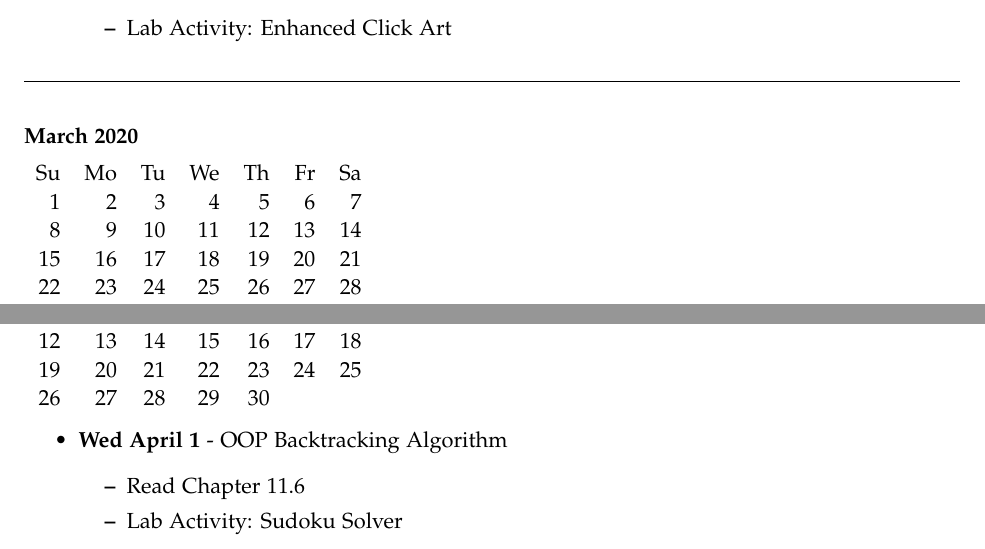
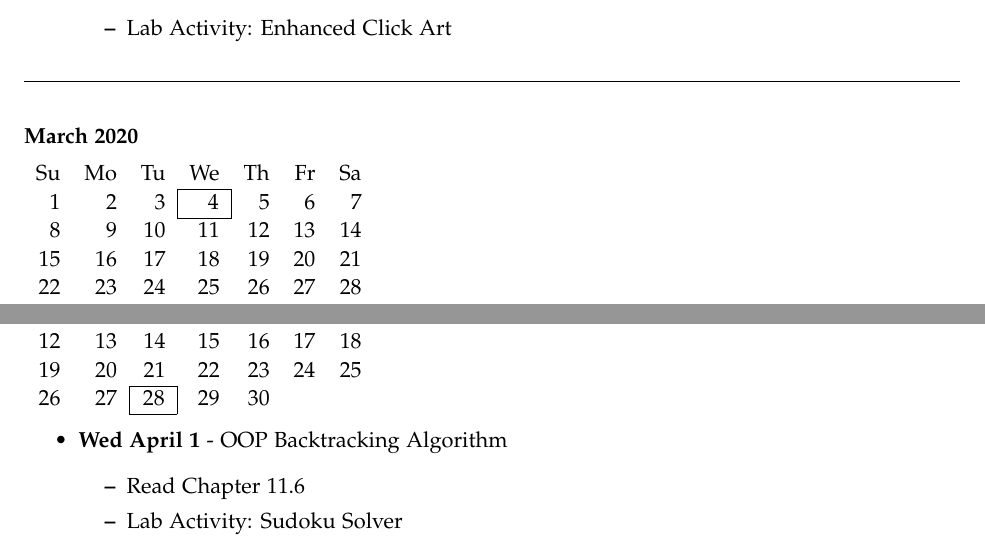
Before and after one commit to relowe/CSC112-Introduction_CS_II, a LaTeX document (syllabus/RobertLowe-CSC112-Spring2020-01.tex, which reads syllabus/spring2020-01-schedule.tex): two parts of pages 6 and 7 of 9, joined at a grey line, cut so that both start at the same text. Compiled offline with pdfLaTeX.

Commit message:
syllabus

```diff
--- a/syllabus/spring2020-01-schedule.tex
+++ b/syllabus/spring2020-01-schedule.tex
@@ -105,8 +105,8 @@ Su & Mo & Tu & We & Th & Fr & Sa\\
 
 \subsubsection*{March 2020}
 \begin{tabular}{rrrrrrr}
-Su & Mo & Tu & We & Th & Fr & Sa\\
- 1 &  2 &  3 &  4 &  5 &  6 &  7\\
+Su & Mo & Tu & We & Th & Fr & Sa\\ \cline{4-4}
+ 1 &  2 &  3 & \multicolumn{1}{|r|}{4} &  5 &  6 &  7\\ \cline{4-4}
  8 &  9 & 10 & 11 & 12 & 13 & 14\\
 15 & 16 & 17 & 18 & 19 & 20 & 21\\
 22 & 23 & 24 & 25 & 26 & 27 & 28\\
@@ -153,8 +153,8 @@ Su & Mo & Tu & We & Th & Fr & Sa\\
    &    &    &  1 &  2 &  3 &  4\\
  5 &  6 &  7 &  8 &  9 & 10 & 11\\
 12 & 13 & 14 & 15 & 16 & 17 & 18\\
-19 & 20 & 21 & 22 & 23 & 24 & 25\\
-26 & 27 & 28 & 29 & 30 &    &\\
+19 & 20 & 21 & 22 & 23 & 24 & 25\\ \cline{3-3}
+26 & 27 & \multicolumn{1}{|r|}{28} & 29 & 30 &    &\\ \cline{3-3}
 \end{tabular}
 \begin{itemize}
 \item\textbf{Wed April  1} - OOP Backtracking Algorithm
```
Also changed, not shown: syllabus/RobertLowe-CSC112-Spring2020-01.tex (+1 -1 lines), syllabus/RobertLowe-CSC112-Spring2020-01.pdf.
